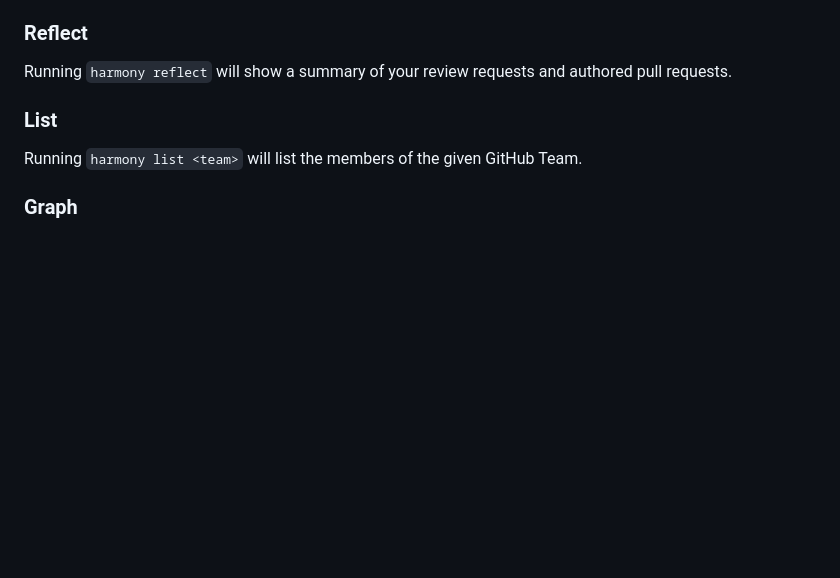
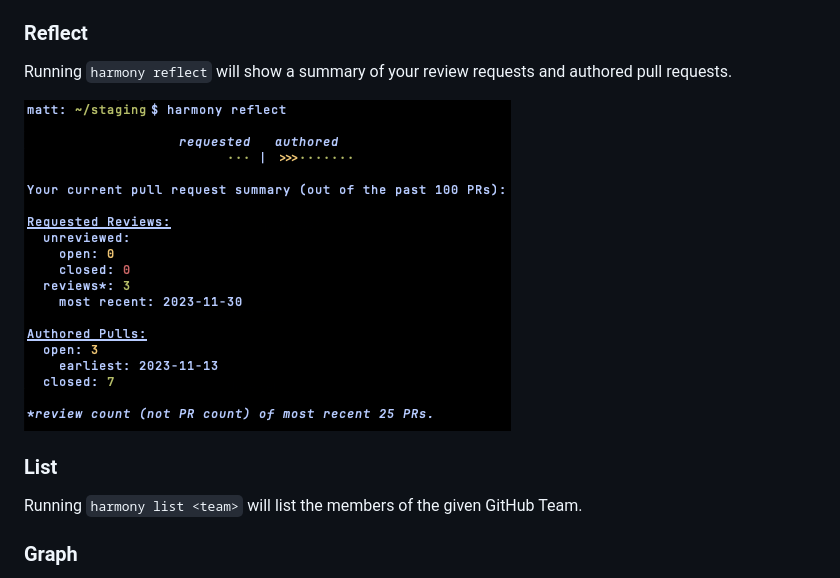
Before and after one commit to mattpolzin/harmony, a Markdown page: README.md, the part around the change. Rendered like a GitHub page; pictures changed too: docs/images/reflect.png (added); blank space fills up the shorter version.

Commit message:
Add screenshot of reflect command

```diff
--- a/README.md
+++ b/README.md
@@ -212,6 +212,8 @@ Running `harmony whoami` will print information about the currently configured a
 ### Reflect
 Running `harmony reflect` will show a summary of your review requests and authored pull requests.
 
+![Reflect Screenshot](./docs/images/reflect.png)
+
 ### List
 Running `harmony list <team>` will list the members of the given GitHub Team.
 
```
